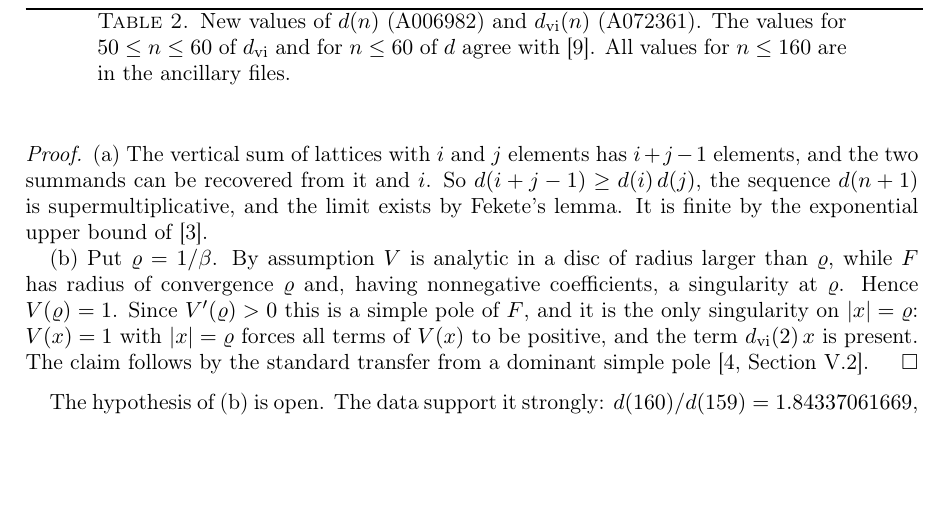
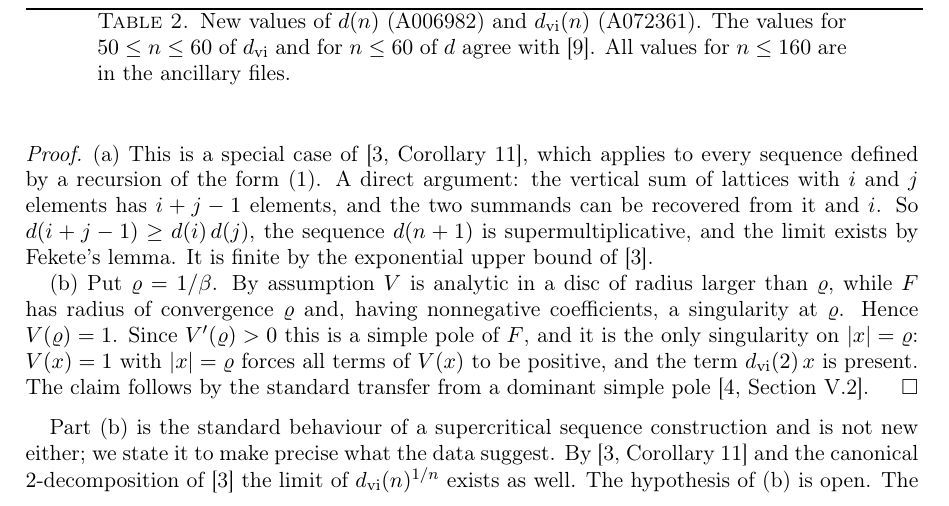
Before and after one commit to mensch72/counting, a LaTeX paper (paper/paper.tex): part of page 5 of 10, cut so that both start at the same text, the shorter picture padded with empty space. Compiled offline with pdfLaTeX.

Commit message:
Paper: attribute the growth-rate limit to Erne-Heitzig-Reinhold, Corollary 11
Co-Authored-By: Claude Fable 5.2 <noreply@anthropic.com>
Claude-Session: https://claude.ai/code/session_01LgpGPRSpUXyf35NyB8D4YY

```diff
--- a/paper/paper.tex
+++ b/paper/paper.tex
@@ -318,7 +318,9 @@ $d(n) \sim C \beta^n$ with $C = 1/V'(1/\beta)$.
 \end{proposition}
 
 \begin{proof}
-(a) The vertical sum of lattices with $i$ and $j$ elements has $i+j-1$ elements, and
+(a) This is a special case of~\cite[Corollary~11]{EHR}, which applies to every sequence
+defined by a recursion of the form~\eqref{eq:vsum}.  A direct argument: the vertical sum of
+lattices with $i$ and $j$ elements has $i+j-1$ elements, and
 the two summands can be recovered from it and $i$.  So $d(i+j-1) \ge d(i)\,d(j)$, the
 sequence $d(n+1)$ is supermultiplicative, and the limit exists by Fekete's lemma.  It
 is finite by the exponential upper bound of~\cite{EHR}.
@@ -332,7 +334,10 @@ positive, and the term $d_{\mathrm{vi}}(2)\,x$ is present.  The claim follows by
 standard transfer from a dominant simple pole~\cite[Section~V.2]{FS}.
 \end{proof}
 
-The hypothesis of (b) is open.  The data support it strongly:
+Part (b) is the standard behaviour of a supercritical sequence construction and is not
+new either; we state it to make precise what the data suggest.  By~\cite[Corollary~11]{EHR}
+and the canonical $2$-decomposition of~\cite{EHR} the limit of $d_{\mathrm{vi}}(n)^{1/n}$
+exists as well.  The hypothesis of (b) is open.  The data support it strongly:
 $d(\Ndist)/d(\Ndistprev) = \ratiod$, which agrees with the ratio at $n=150$ to twelve
 digits, while $d_{\mathrm{vi}}(\Ndist)/d_{\mathrm{vi}}(\Ndistprev) = \ratiov$.
 Numerically $\beta \approx 1.84337061669$ and $C \approx 0.087745045$.
```
Also changed, not shown: paper/paper.pdf.
